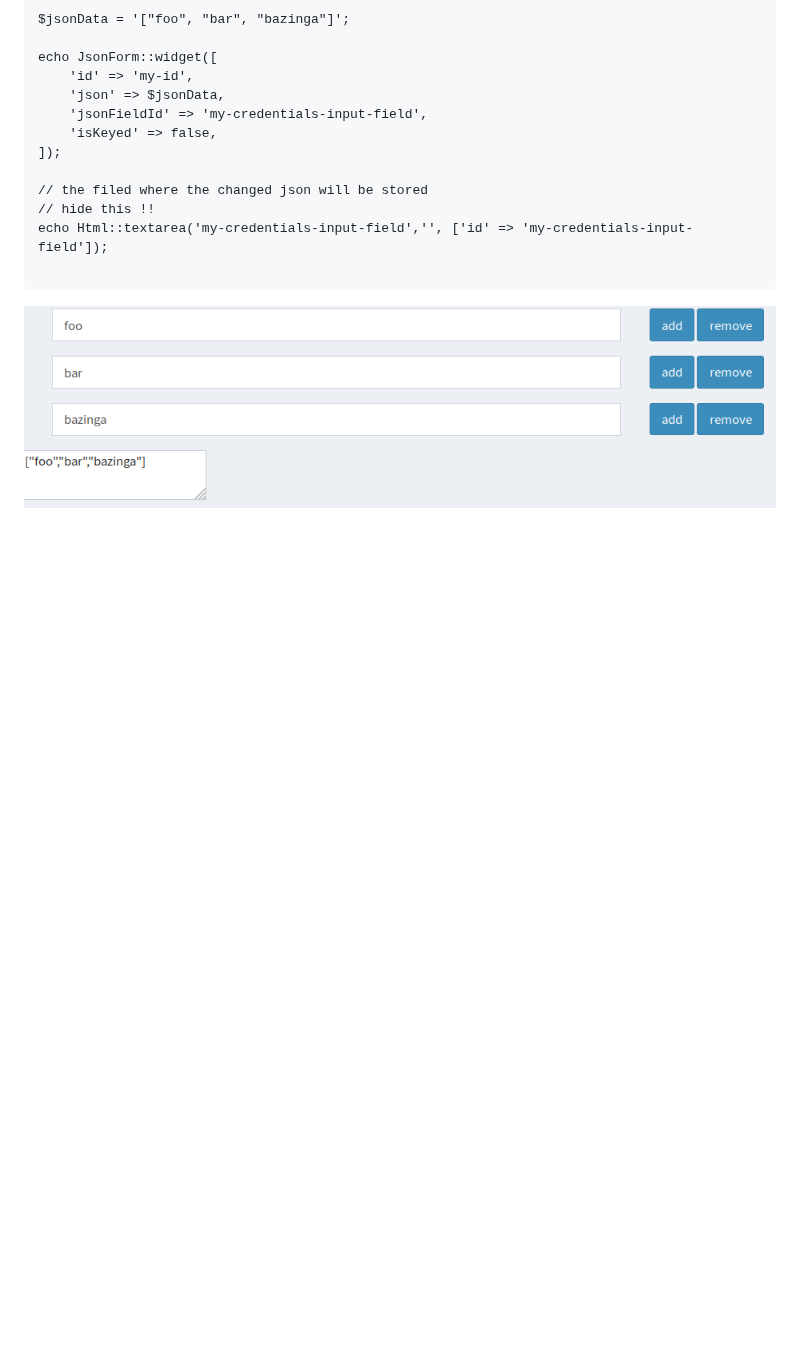
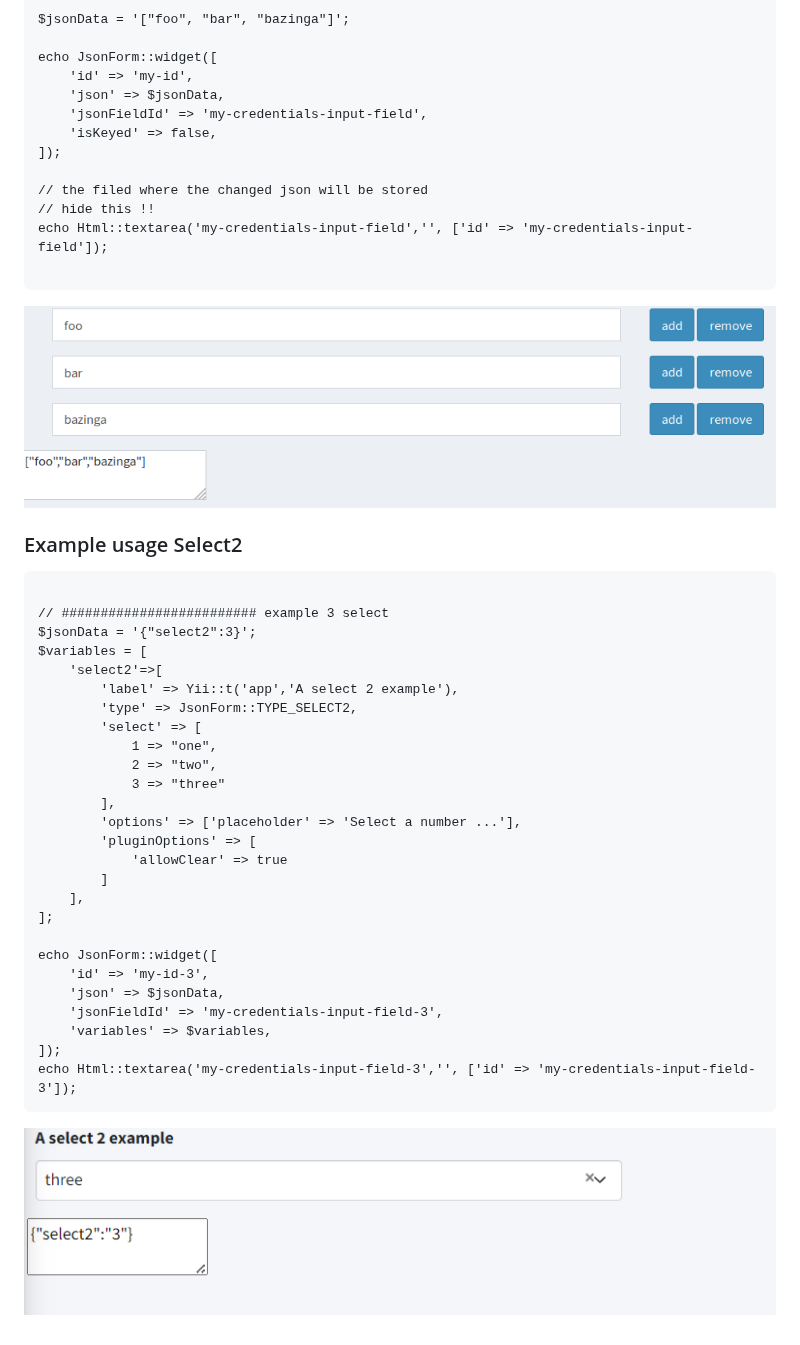
Before and after one commit to TonisOrmisson/yii2-json-form, a Markdown page: README.md, the part around the change. Drawn GitHub-style; pictures changed too: images/example-3.png (added); blank space fills up the shorter version.

Commit message:
added select2 type

````diff
--- a/README.md
+++ b/README.md
@@ -52,3 +52,35 @@ echo Html::textarea('my-credentials-input-field','', ['id' => 'my-credentials-in
 
 ```
 ![alt text](images/example-2.png)
+
+### Example usage Select2
+
+```
+
+// ######################### example 3 select
+$jsonData = '{"select2":3}';
+$variables = [
+    'select2'=>[
+        'label' => Yii::t('app','A select 2 example'),
+        'type' => JsonForm::TYPE_SELECT2,
+        'select' => [
+            1 => "one",
+            2 => "two",
+            3 => "three"
+        ],
+        'options' => ['placeholder' => 'Select a number ...'],
+        'pluginOptions' => [
+            'allowClear' => true
+        ]
+    ],
+];
+
+echo JsonForm::widget([
+    'id' => 'my-id-3',
+    'json' => $jsonData,
+    'jsonFieldId' => 'my-credentials-input-field-3',
+    'variables' => $variables,
+]);
+echo Html::textarea('my-credentials-input-field-3','', ['id' => 'my-credentials-input-field-3']);
+```
+![alt text](images/example-3.png)
````
Also changed, not shown: 2 other files.
